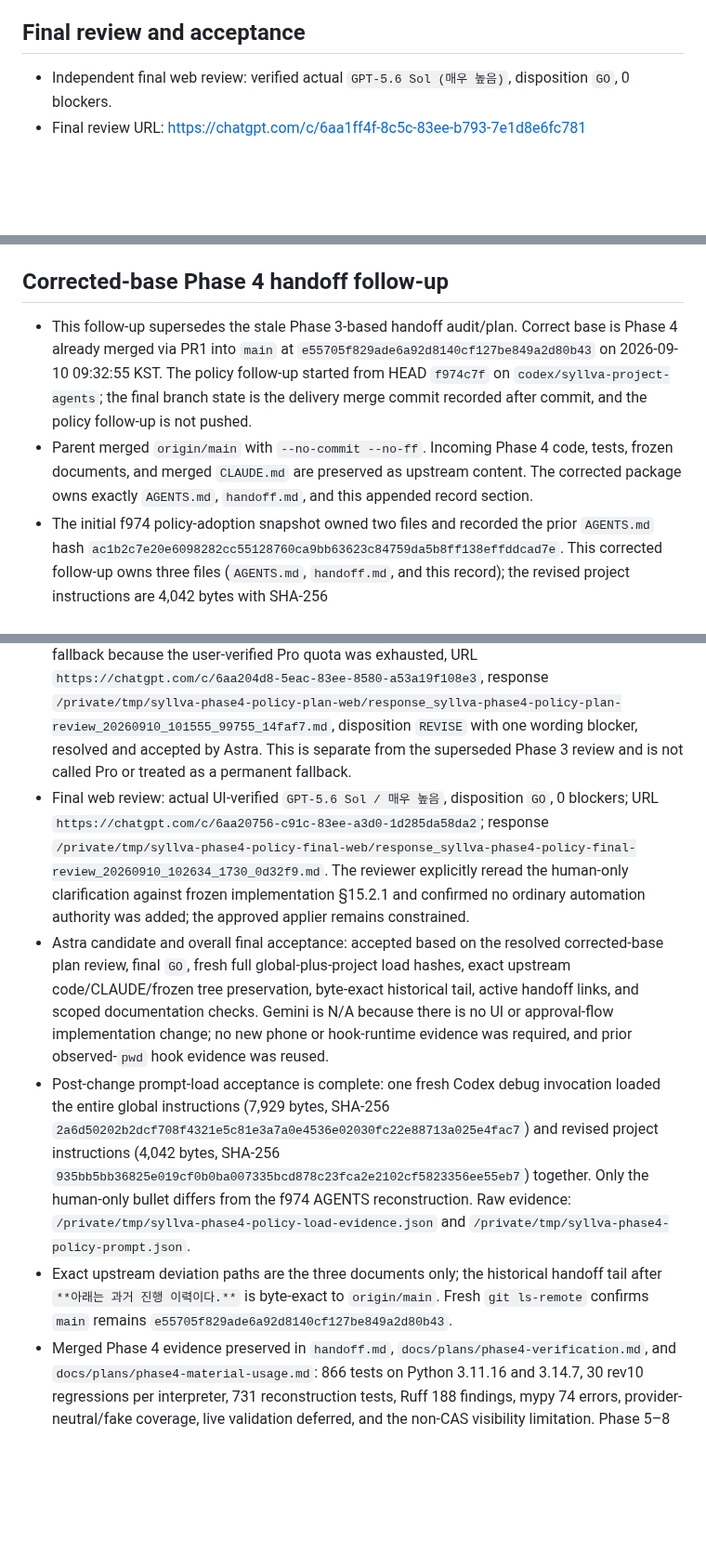
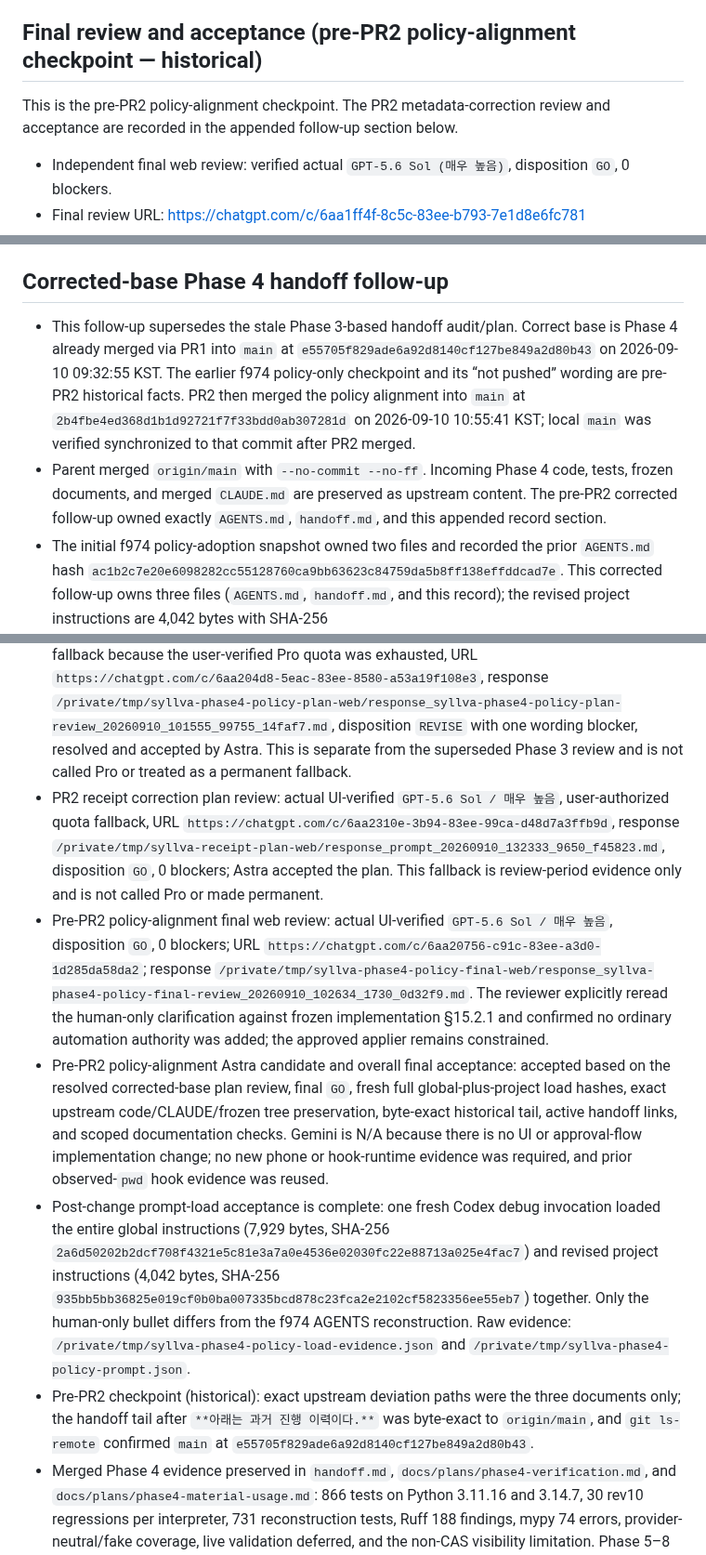
Before and after one commit to Just-Simple0/Syllva, a Markdown page: docs/codex-policy-adoption.md, 3 parts joined by grey strips. Shown at 93% size. GitHub-like rendering; blank space fills up the shorter version.

```diff
--- a/docs/codex-policy-adoption.md
+++ b/docs/codex-policy-adoption.md
@@ -35,7 +37,9 @@ Acceptance requires all of the following:
 - Gemini review: `N/A`; this bundle contains no UI, design, approval, error, or notification flows.
 - Phone checks: excluded.
 
-## Final review and acceptance
+## Final review and acceptance (pre-PR2 policy-alignment checkpoint — historical)
+
+This is the pre-PR2 policy-alignment checkpoint. The PR2 metadata-correction review and acceptance are recorded in the appended follow-up section below.
 
 - Independent final web review: verified actual `GPT-5.6 Sol (매우 높음)`, disposition `GO`, 0 blockers.
 - Final review URL: https://chatgpt.com/c/6aa1ff4f-8c5c-83ee-b793-7e1d8e6fc781
@@ -76,14 +80,15 @@ Acceptance requires all of the following:
 
 ## Corrected-base Phase 4 handoff follow-up
 
-- This follow-up supersedes the stale Phase 3-based handoff audit/plan. Correct base is Phase 4 already merged via PR1 into `main` at `e55705f829ade6a92d8140cf127be849a2d80b43` on 2026-09-10 09:32:55 KST. The policy follow-up started from HEAD `f974c7f` on `codex/syllva-project-agents`; the final branch state is the delivery merge commit recorded after commit, and the policy follow-up is not pushed.
-- Parent merged `origin/main` with `--no-commit --no-ff`. Incoming Phase 4 code, tests, frozen documents, and merged `CLAUDE.md` are preserved as upstream content. The corrected package owns exactly `AGENTS.md`, `handoff.md`, and this appended record section.
+- This follow-up supersedes the stale Phase 3-based handoff audit/plan. Correct base is Phase 4 already merged via PR1 into `main` at `e55705f829ade6a92d8140cf127be849a2d80b43` on 2026-09-10 09:32:55 KST. The earlier f974 policy-only checkpoint and its “not pushed” wording are pre-PR2 historical facts. PR2 then merged the policy alignment into `main` at `2b4fbe4ed368d1b1d92721f7f33bdd0ab307281d` on 2026-09-10 10:55:41 KST; local `main` was verified synchronized to that commit after PR2 merged.
+- Parent merged `origin/main` with `--no-commit --no-ff`. Incoming Phase 4 code, tests, frozen documents, and merged `CLAUDE.md` are preserved as upstream content. The pre-PR2 corrected follow-up owned exactly `AGENTS.md`, `handoff.md`, and this appended record section.
 - The initial f974 policy-adoption snapshot owned two files and recorded the prior `AGENTS.md` hash `ac1b2c7e20e6098282cc55128760ca9bb63623c84759da5b8ff138effddcad7e`. This corrected follow-up owns three files (`AGENTS.md`, `handoff.md`, and this record); the revised project instructions are 4,042 bytes with SHA-256 `935bb5bb36825e019cf0b0ba007335bcd878c23fca2e2102cf5823356ee55eb7`.
 - Targeted product-rule audit found one wording conflict in the prior AGENTS human-only bullet. The final clarification states: human-owned approval/confirmation; AI and ordinary automation cannot independently approve or promote; for automated application, only the specified `HumanApprovalApplier` may apply the exact currently valid, attributable human-approved change after required policy, freshness, and identity checks. It cannot create human approval or claim Phase 5 implementation.
 - The MCP rule remains scoped to the **MCP search surface (MCP 검색 표면)** as a read-only contract/scaffold boundary. The merged MCP modules are stubs; this record makes no deployed MCP or live-client validation claim.
 - Corrected-base plan review: actual UI-verified `GPT-5.6 Sol / 매우 높음`, authorized review-period fallback because the user-verified Pro quota was exhausted, URL `https://chatgpt.com/c/6aa204d8-5eac-83ee-8580-a53a19f108e3`, response `/private/tmp/syllva-phase4-policy-plan-web/response_syllva-phase4-policy-plan-review_20260910_101555_99755_14faf7.md`, disposition `REVISE` with one wording blocker, resolved and accepted by Astra. This is separate from the superseded Phase 3 review and is not called Pro or treated as a permanent fallback.
-- Final web review: actual UI-verified `GPT-5.6 Sol / 매우 높음`, disposition `GO`, 0 blockers; URL `https://chatgpt.com/c/6aa20756-c91c-83ee-a3d0-1d285da58da2`; response `/private/tmp/syllva-phase4-policy-final-web/response_syllva-phase4-policy-final-review_20260910_102634_1730_0d32f9.md`. The reviewer explicitly reread the human-only clarification against frozen implementation §15.2.1 and confirmed no ordinary automation authority was added; the approved applier remains constrained.
-- Astra candidate and overall final acceptance: accepted based on the resolved corrected-base plan review, final `GO`, fresh full global-plus-project load hashes, exact upstream code/CLAUDE/frozen tree preservation, byte-exact historical tail, active handoff links, and scoped documentation checks. Gemini is N/A because there is no UI or approval-flow implementation change; no new phone or hook-runtime evidence was required, and prior observed-`pwd` hook evidence was reused.
+- PR2 receipt correction plan review: actual UI-verified `GPT-5.6 Sol / 매우 높음`, user-authorized quota fallback, URL `https://chatgpt.com/c/6aa2310e-3b94-83ee-99ca-d48d7a3ffb9d`, response `/private/tmp/syllva-receipt-plan-web/response_prompt_20260910_132333_9650_f45823.md`, disposition `GO`, 0 blockers; Astra accepted the plan. This fallback is review-period evidence only and is not called Pro or made permanent.
+- Pre-PR2 policy-alignment final web review: actual UI-verified `GPT-5.6 Sol / 매우 높음`, disposition `GO`, 0 blockers; URL `https://chatgpt.com/c/6aa20756-c91c-83ee-a3d0-1d285da58da2`; response `/private/tmp/syllva-phase4-policy-final-web/response_syllva-phase4-policy-final-review_20260910_102634_1730_0d32f9.md`. The reviewer explicitly reread the human-only clarification against frozen implementation §15.2.1 and confirmed no ordinary automation authority was added; the approved applier remains constrained.
+- Pre-PR2 policy-alignment Astra candidate and overall final acceptance: accepted based on the resolved corrected-base plan review, final `GO`, fresh full global-plus-project load hashes, exact upstream code/CLAUDE/frozen tree preservation, byte-exact historical tail, active handoff links, and scoped documentation checks. Gemini is N/A because there is no UI or approval-flow implementation change; no new phone or hook-runtime evidence was required, and prior observed-`pwd` hook evidence was reused.
 - Post-change prompt-load acceptance is complete: one fresh Codex debug invocation loaded the entire global instructions (7,929 bytes, SHA-256 `2a6d50202b2dcf708f4321e5c81e3a7a0e4536e02030fc22e88713a025e4fac7`) and revised project instructions (4,042 bytes, SHA-256 `935bb5bb36825e019cf0b0ba007335bcd878c23fca2e2102cf5823356ee55eb7`) together. Only the human-only bullet differs from the f974 AGENTS reconstruction. Raw evidence: `/private/tmp/syllva-phase4-policy-load-evidence.json` and `/private/tmp/syllva-phase4-policy-prompt.json`.
-- Exact upstream deviation paths are the three documents only; the historical handoff tail after `**아래는 과거 진행 이력이다.**` is byte-exact to `origin/main`. Fresh `git ls-remote` confirms `main` remains `e55705f829ade6a92d8140cf127be849a2d80b43`.
+- Pre-PR2 checkpoint (historical): exact upstream deviation paths were the three documents only; the handoff tail after `**아래는 과거 진행 이력이다.**` was byte-exact to `origin/main`, and `git ls-remote` confirmed `main` at `e55705f829ade6a92d8140cf127be849a2d80b43`.
 - Merged Phase 4 evidence preserved in `handoff.md`, `docs/plans/phase4-verification.md`, and `docs/plans/phase4-material-usage.md`: 866 tests on Python 3.11.16 and 3.14.7, 30 rev10 regressions per interpreter, 731 reconstruction tests, Ruff 188 findings, mypy 74 errors, provider-neutral/fake coverage, live validation deferred, and the non-CAS visibility limitation. Phase 5–8 remain unauthorized.
```
Also changed, not shown: other parts of docs/codex-policy-adoption.md (+18 -4 lines), handoff.md (+5 -3 lines).
